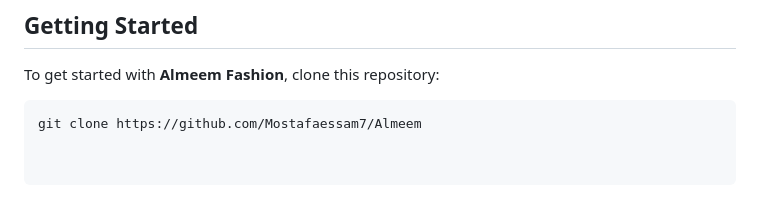
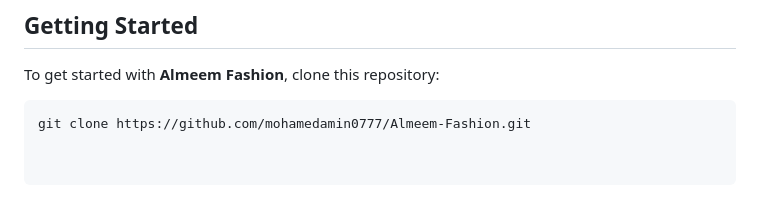
Before and after one commit to mohamedamin0777/Almeem-Fashion, a Markdown page: README.md, the part around the change. GitHub-like rendering.

````diff
--- a/README.md
+++ b/README.md
@@ -46,4 +46,4 @@ Building Almeem Fashion involves working with essential concepts and tools in we
 To get started with **Almeem Fashion**, clone this repository:
 
 ```bash
-git clone https://github.com/Mostafaessam7/Almeem
+git clone https://github.com/mohamedamin0777/Almeem-Fashion.git
````
